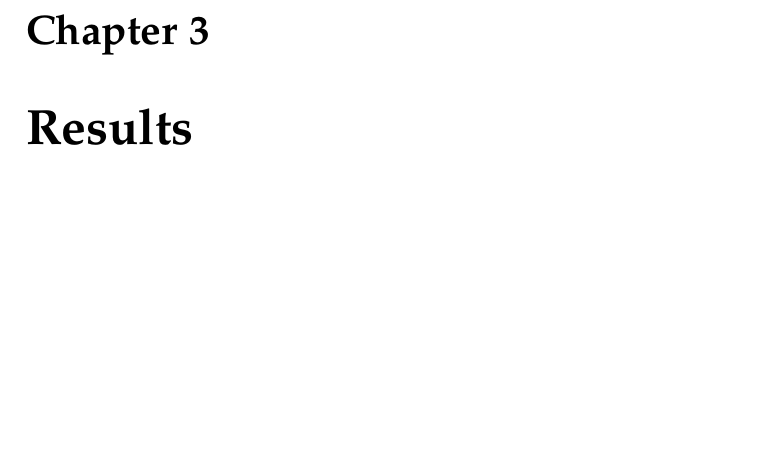
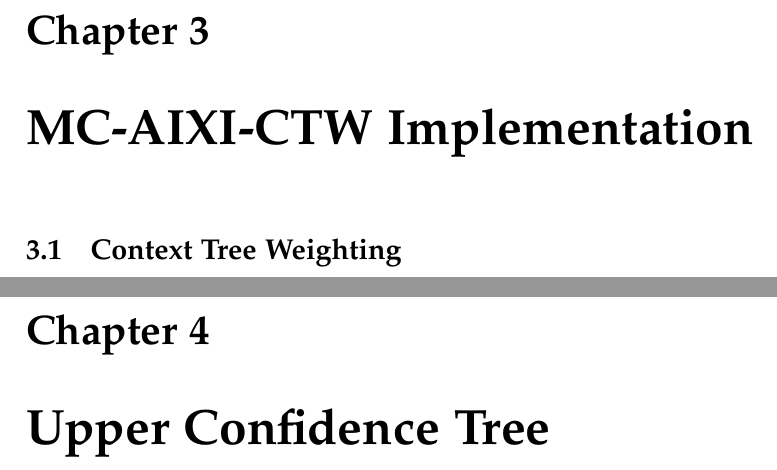
Before and after one commit to nelfin/mc-aixi-ctw-report, a LaTeX document (report.tex): part of page 5 of 6 before the commit and two parts of pages 5 and 6 of 8 after it, the two joined at a grey line, cut so that both start at the same text, the shorter picture padded with empty space. Compiled offline with pdfLaTeX.

Commit message:
section headings in report

```diff
--- a/report.tex
+++ b/report.tex
@@ -147,7 +147,12 @@ In addition to this, some configurations have parameters that are specific to th
     \end{itemize}
 \end{itemize}
 
-\chapter{Results}
+\chapter{MC-AIXI-CTW Implementation}
+\section{Context Tree Weighting}
+
+\chapter{Upper Confidence Tree}
+
+\chapter{Revert Function}
 
 \section{Experimentation}
 \label{sec:Experimentation}
```
